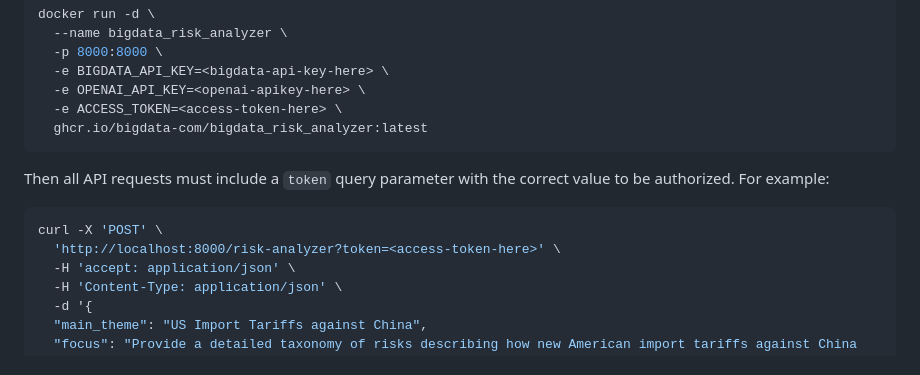
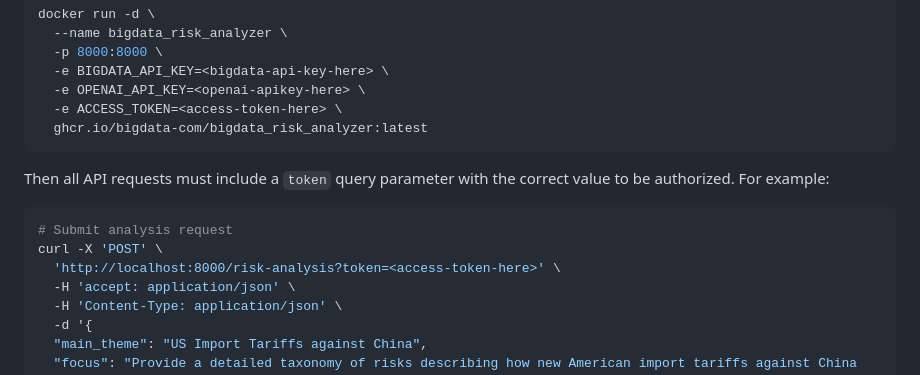
Before and after one commit to Bigdata-com/bigdata-risk-analyzer, a Markdown page: README.md, the part around one of its changes. GitHub-like rendering.

````diff
--- a/README.md
+++ b/README.md
@@ -106,8 +131,9 @@ docker run -d \
 Then all API requests must include a `token` query parameter with the correct value to be authorized. For example:
 
 ```bash
+# Submit analysis request
 curl -X 'POST' \
-  'http://localhost:8000/risk-analyzer?token=<access-token-here>' \
+  'http://localhost:8000/risk-analysis?token=<access-token-here>' \
   -H 'accept: application/json' \
   -H 'Content-Type: application/json' \
   -d '{
````
Also changed, not shown: other parts of README.md (+32 -2 lines).
